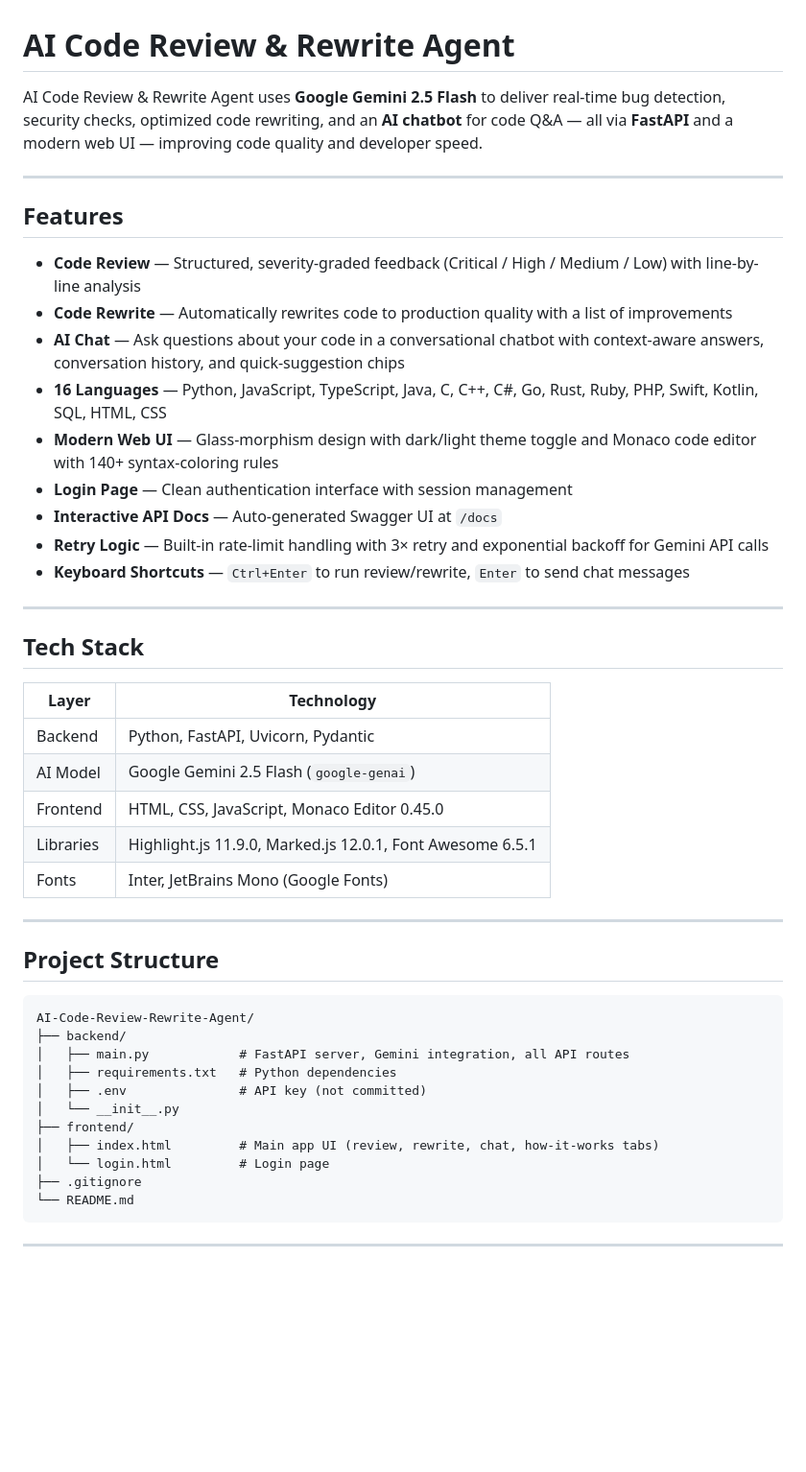
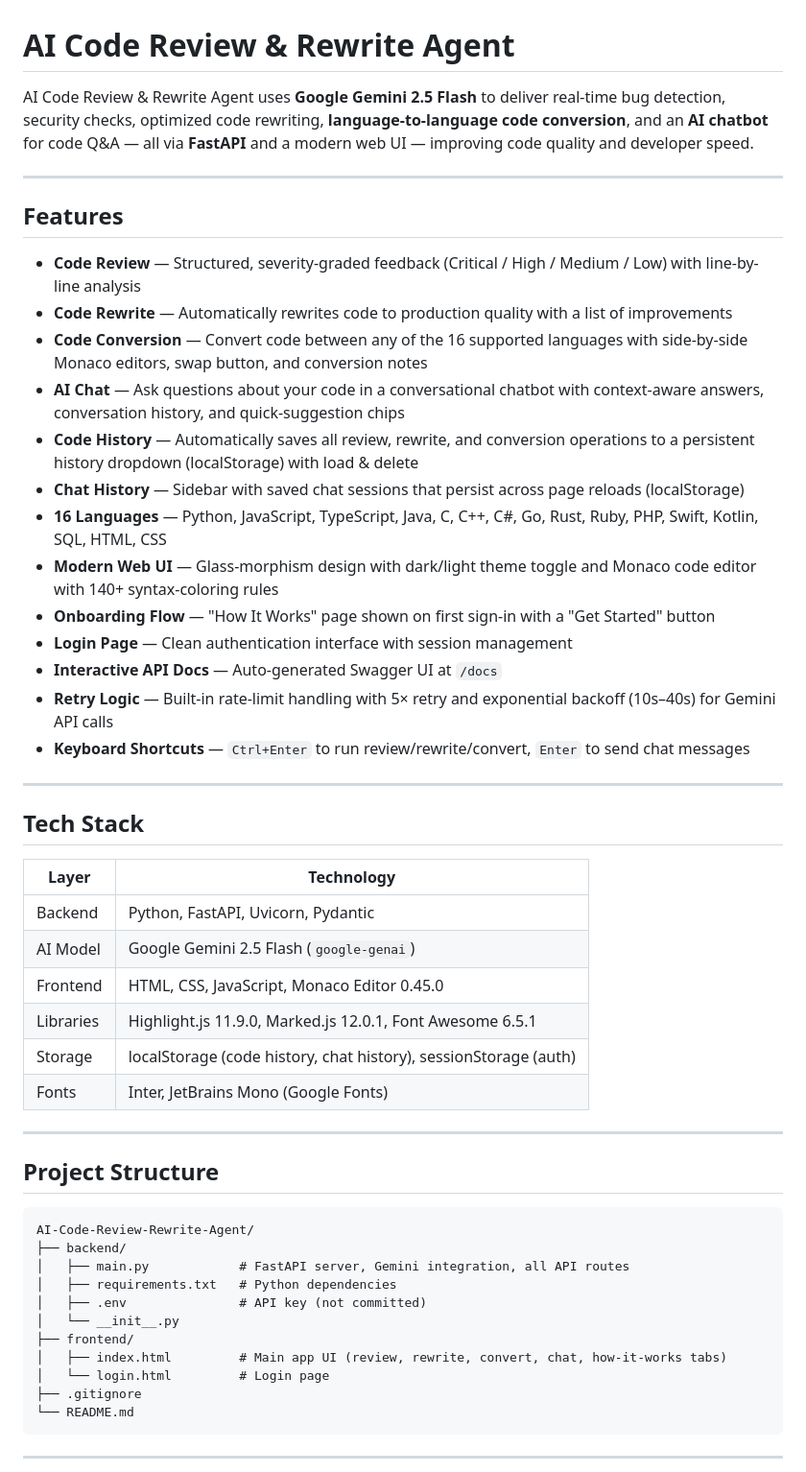
Before and after one commit to Nagamanikanta2331/AI-Code-Review-Rewrite-Agent, a Markdown page: README.md, the part around one of its changes. Shown at 96% size. Rendered like a GitHub page; blank space fills up the shorter version.

```diff
--- a/README.md
+++ b/README.md
@@ -1,6 +1,6 @@
 # AI Code Review & Rewrite Agent
 
-AI Code Review & Rewrite Agent uses **Google Gemini 2.5 Flash** to deliver real-time bug detection, security checks, optimized code rewriting, and an **AI chatbot** for code Q&A — all via **FastAPI** and a modern web UI — improving code quality and developer speed.
+AI Code Review & Rewrite Agent uses **Google Gemini 2.5 Flash** to deliver real-time bug detection, security checks, optimized code rewriting, **language-to-language code conversion**, and an **AI chatbot** for code Q&A — all via **FastAPI** and a modern web UI — improving code quality and developer speed.
 
 ---
 
@@ -8,13 +8,17 @@ AI Code Review & Rewrite Agent uses **Google Gemini 2.5 Flash** to deliver real-
 
 - **Code Review** — Structured, severity-graded feedback (Critical / High / Medium / Low) with line-by-line analysis
 - **Code Rewrite** — Automatically rewrites code to production quality with a list of improvements
+- **Code Conversion** — Convert code between any of the 16 supported languages with side-by-side Monaco editors, swap button, and conversion notes
 - **AI Chat** — Ask questions about your code in a conversational chatbot with context-aware answers, conversation history, and quick-suggestion chips
+- **Code History** — Automatically saves all review, rewrite, and conversion operations to a persistent history dropdown (localStorage) with load & delete
+- **Chat History** — Sidebar with saved chat sessions that persist across page reloads (localStorage)
 - **16 Languages** — Python, JavaScript, TypeScript, Java, C, C++, C#, Go, Rust, Ruby, PHP, Swift, Kotlin, SQL, HTML, CSS
 - **Modern Web UI** — Glass-morphism design with dark/light theme toggle and Monaco code editor with 140+ syntax-coloring rules
+- **Onboarding Flow** — "How It Works" page shown on first sign-in with a "Get Started" button
 - **Login Page** — Clean authentication interface with session management
 - **Interactive API Docs** — Auto-generated Swagger UI at `/docs`
-- **Retry Logic** — Built-in rate-limit handling with 3× retry and exponential backoff for Gemini API calls
-- **Keyboard Shortcuts** — `Ctrl+Enter` to run review/rewrite, `Enter` to send chat messages
+- **Retry Logic** — Built-in rate-limit handling with 5× retry and exponential backoff (10s–40s) for Gemini API calls
+- **Keyboard Shortcuts** — `Ctrl+Enter` to run review/rewrite/convert, `Enter` to send chat messages
 
 ---
 
@@ -26,6 +30,7 @@ AI Code Review & Rewrite Agent uses **Google Gemini 2.5 Flash** to deliver real-
 | AI Model   | Google Gemini 2.5 Flash (`google-genai`)          |
 | Frontend   | HTML, CSS, JavaScript, Monaco Editor 0.45.0       |
 | Libraries  | Highlight.js 11.9.0, Marked.js 12.0.1, Font Awesome 6.5.1 |
+| Storage    | localStorage (code history, chat history), sessionStorage (auth) |
 | Fonts      | Inter, JetBrains Mono (Google Fonts)              |
 
 ---
@@ -40,7 +45,7 @@ AI-Code-Review-Rewrite-Agent/
 │   ├── .env               # API key (not committed)
 │   └── __init__.py
 ├── frontend/
-│   ├── index.html         # Main app UI (review, rewrite, chat, how-it-works tabs)
+│   ├── index.html         # Main app UI (review, rewrite, convert, chat, how-it-works tabs)
 │   └── login.html         # Login page
 ├── .gitignore
 └── README.md
```
Also changed, not shown: other parts of README.md (+41 -15 lines).
